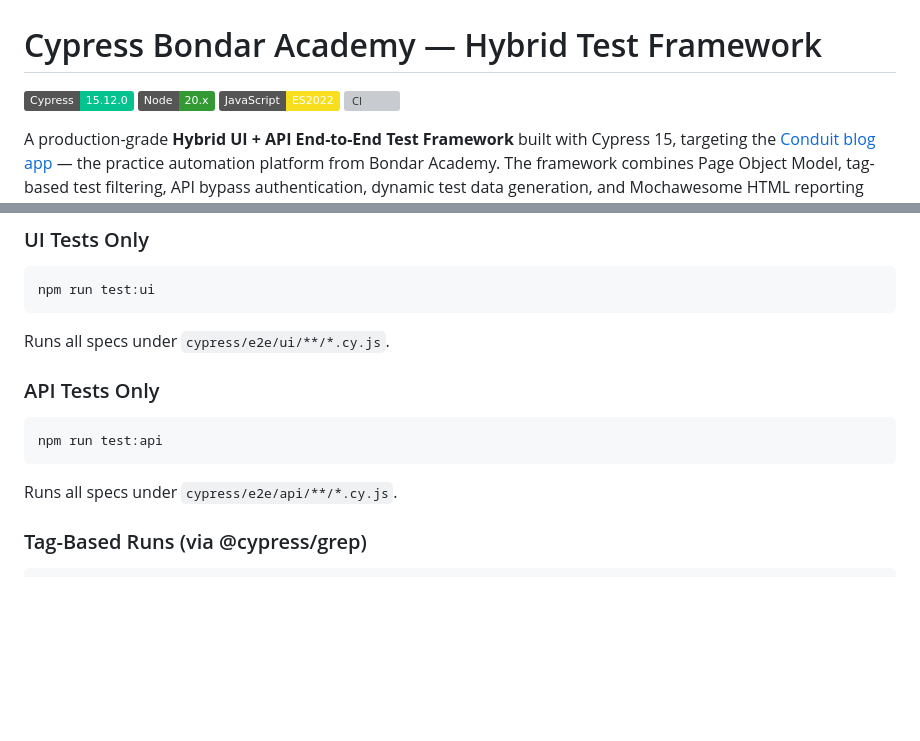
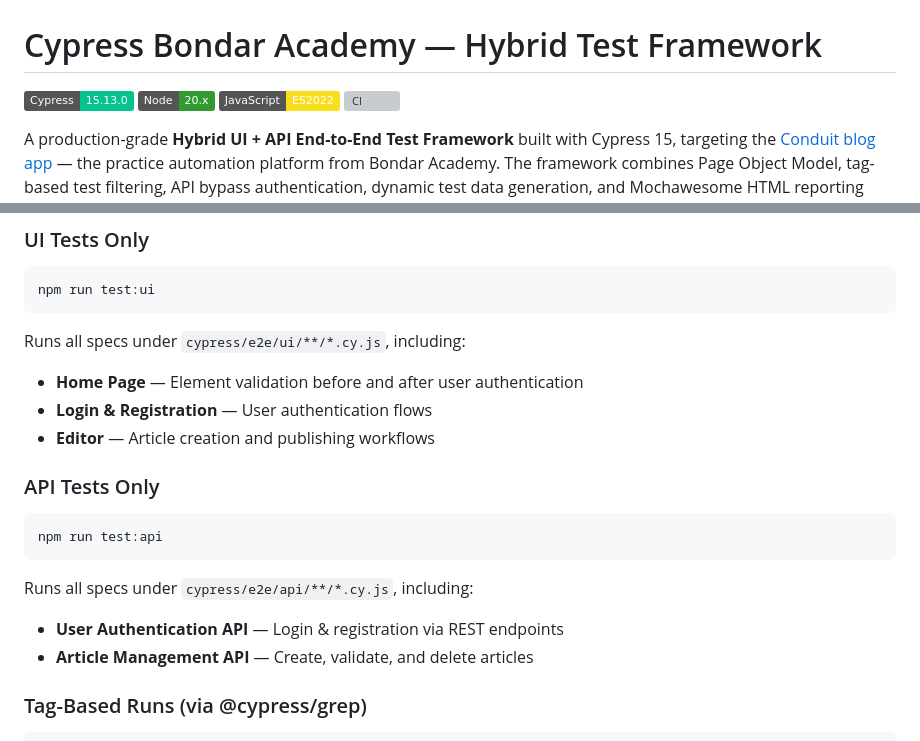
Before and after one commit to Sravani676/Cypress-Bondar-Academy-Hybrid-Test-Framework, a Markdown page: README.md, 2 parts joined by grey strips. Drawn GitHub-style; badges without logos; blank space fills up the shorter version; grey boxes are pictures that could not be loaded.

````diff
--- a/README.md
+++ b/README.md
@@ -1,6 +1,6 @@
 # Cypress Bondar Academy — Hybrid Test Framework
 
-[![Cypress](https://img.shields.io/badge/Cypress-15.12.0-04C38E?logo=cypress&logoColor=white)](https://www.cypress.io/)
+[![Cypress](https://img.shields.io/badge/Cypress-15.13.0-04C38E?logo=cypress&logoColor=white)](https://www.cypress.io/)
 [![Node](https://img.shields.io/badge/Node-20.x-339933?logo=node.js&logoColor=white)](https://nodejs.org/)
 [![JavaScript](https://img.shields.io/badge/JavaScript-ES2022-F7DF1E?logo=javascript&logoColor=black)](https://developer.mozilla.org/en-US/docs/Web/JavaScript)
 [![CI](https://github.com/Sravani676/Cypress-Bondar-Academy-Hybrid-Test-Framework/actions/workflows/cypress.yml/badge.svg)](https://github.com/Sravani676/Cypress-Bondar-Academy-Hybrid-Test-Framework/actions/workflows/cypress.yml)
@@ -141,7 +136,10 @@ npm run test:run
 npm run test:ui
 ```
 
-Runs all specs under `cypress/e2e/ui/**/*.cy.js`.
+Runs all specs under `cypress/e2e/ui/**/*.cy.js`, including:
+- **Home Page** — Element validation before and after user authentication
+- **Login & Registration** — User authentication flows
+- **Editor** — Article creation and publishing workflows
 
 ### API Tests Only
 
@@ -149,7 +147,9 @@ Runs all specs under `cypress/e2e/ui/**/*.cy.js`.
 npm run test:api
 ```
 
-Runs all specs under `cypress/e2e/api/**/*.cy.js`.
+Runs all specs under `cypress/e2e/api/**/*.cy.js`, including:
+- **User Authentication API** — Login & registration via REST endpoints
+- **Article Management API** — Create, validate, and delete articles
 
 ### Tag-Based Runs (via @cypress/grep)
 
````
Also changed, not shown: other parts of README.md (+11 -22 lines).
